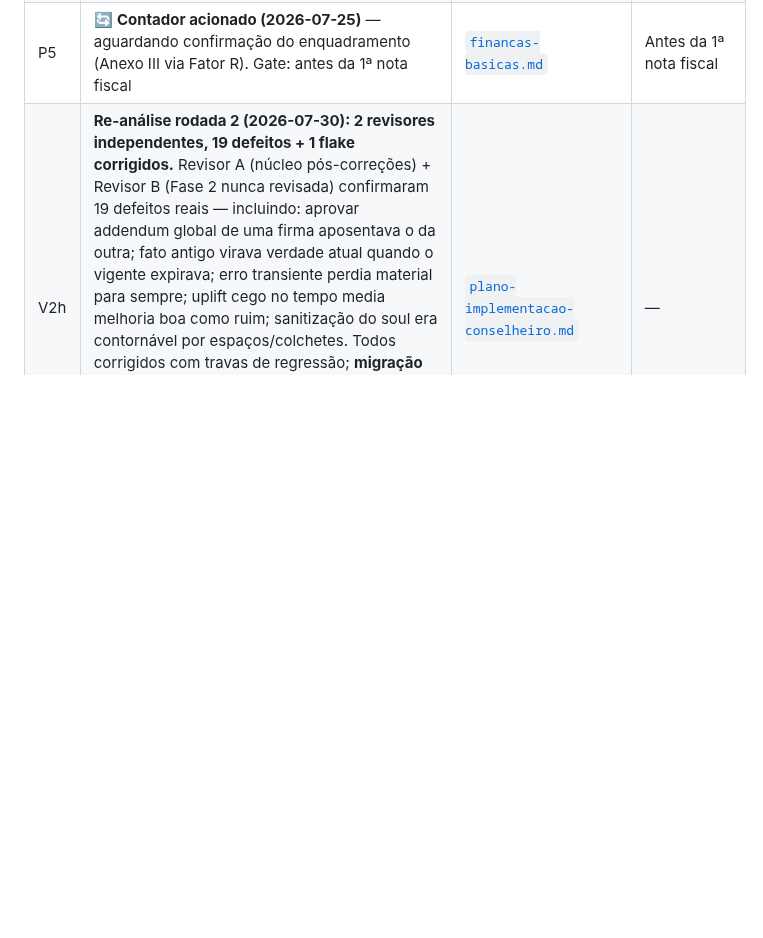
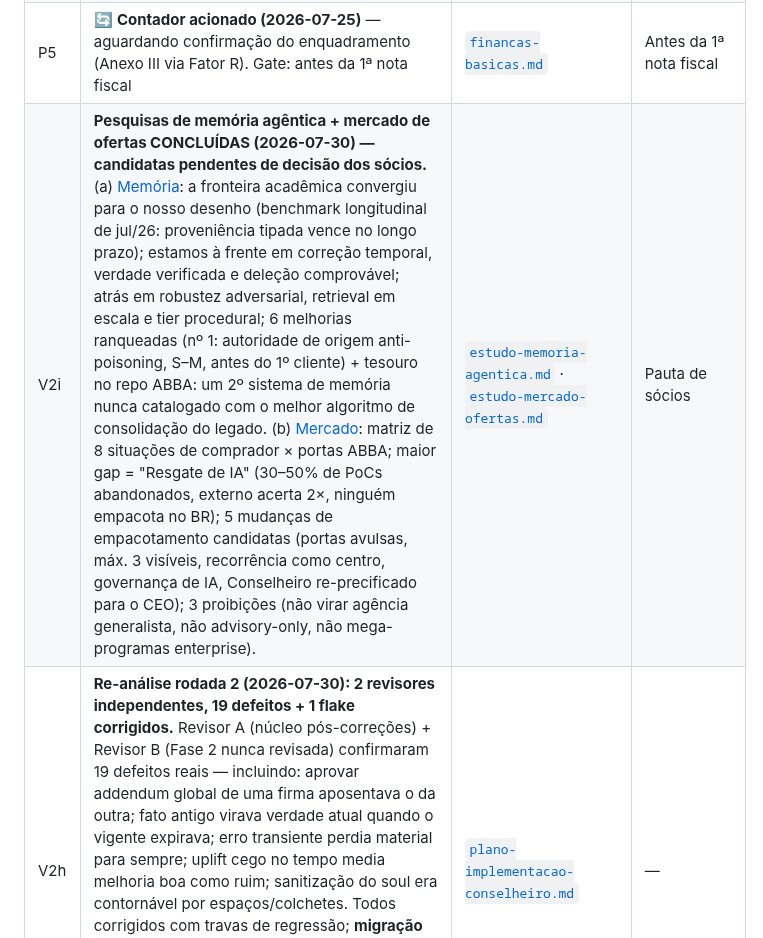
Before and after one commit to DanielMoraesCoca/abba-ops, a Markdown page: 05-interno/registro-de-decisoes.md, the part around the change. Rendered like a GitHub page; blank space fills up the shorter version.

```diff
--- a/05-interno/registro-de-decisoes.md
+++ b/05-interno/registro-de-decisoes.md
@@ -49,6 +49,7 @@
 | P3 | Nome oficial pt-BR do programa principal (proposta: "Programa de Instalação de Capacidade em IA") | [`../00-identidade/marca-e-nomenclatura.md`](../00-identidade/marca-e-nomenclatura.md) | Antes do site |
 | P4 | 🔄 **Advogado acionado (2026-07-25)** — aguardando: revisão do contrato-esqueleto + validação do uso comercial do Método 4D (CC BY-NC-SA) + lição O-JUR. Gate mantido: nenhuma assinatura sem a revisão | [`../03-comercial/contrato-sow-esqueleto.md`](../03-comercial/contrato-sow-esqueleto.md), [`../08-materiais/README.md`](../08-materiais/README.md) | Antes da 1ª assinatura |
 | P5 | 🔄 **Contador acionado (2026-07-25)** — aguardando confirmação do enquadramento (Anexo III via Fator R). Gate: antes da 1ª nota fiscal | [`financas-basicas.md`](financas-basicas.md) | Antes da 1ª nota fiscal |
+| V2i | **Pesquisas de memória agêntica + mercado de ofertas CONCLUÍDAS (2026-07-30) — candidatas pendentes de decisão dos sócios.** (a) [Memória](estudo-memoria-agentica.md): a fronteira acadêmica convergiu para o nosso desenho (benchmark longitudinal de jul/26: proveniência tipada vence no longo prazo); estamos à frente em correção temporal, verdade verificada e deleção comprovável; atrás em robustez adversarial, retrieval em escala e tier procedural; 6 melhorias ranqueadas (nº 1: autoridade de origem anti-poisoning, S–M, antes do 1º cliente) + tesouro no repo ABBA: um 2º sistema de memória nunca catalogado com o melhor algoritmo de consolidação do legado. (b) [Mercado](estudo-mercado-ofertas.md): matriz de 8 situações de comprador × portas ABBA; maior gap = "Resgate de IA" (30–50% de PoCs abandonados, externo acerta 2×, ninguém empacota no BR); 5 mudanças de empacotamento candidatas (portas avulsas, máx. 3 visíveis, recorrência como centro, governança de IA, Conselheiro re-precificado para o CEO); 3 proibições (não virar agência generalista, não advisory-only, não mega-programas enterprise). | [`estudo-memoria-agentica.md`](estudo-memoria-agentica.md) · [`estudo-mercado-ofertas.md`](estudo-mercado-ofertas.md) | Pauta de sócios |
 | V2h | **Re-análise rodada 2 (2026-07-30): 2 revisores independentes, 19 defeitos + 1 flake corrigidos.** Revisor A (núcleo pós-correções) + Revisor B (Fase 2 nunca revisada) confirmaram 19 defeitos reais — incluindo: aprovar addendum global de uma firma aposentava o da outra; fato antigo virava verdade atual quando o vigente expirava; erro transiente perdia material para sempre; uplift cego no tempo media melhoria boa como ruim; sanitização do soul era contornável por espaços/colchetes. Todos corrigidos com travas de regressão; **migração 038** substitui as emendas in-place (lição: nunca emendar migração já aplicada — o runner rastreia por nome). Flake de empate de timestamp caçado e eliminado (rowid monotônico). Suíte 368/368 nos 2 modos, 8 rodadas consecutivas limpas. | [`plano-implementacao-conselheiro.md`](plano-implementacao-conselheiro.md) | — |
 | V2g | **Fase 2 do Conselheiro CONSTRUÍDA + re-análise adversarial (2026-07-30, porta de 2 vias).** Loop de aprendizado portado do Meta-ANN com os dois defeitos históricos consertados POR CONSTRUÇÃO (proposer escreve no seam consumido desde a Fase 0; scores computados da telemetria, nunca manuais) + uplift medido por proveniência + soul por cliente. Revisão adversarial independente confirmou 13 defeitos nas Fases 0–2 — todos corrigidos com travas de regressão (incl. vazamento de addendum entre firmas e verdade atual sobrescrita por fato antigo). Suíte 361/361. Resta gateado no cliente real: calibração do golden set. | [`plano-implementacao-conselheiro.md`](plano-implementacao-conselheiro.md) | Calibração no 1º cliente |
 | V2f | **Fase 1 do Conselheiro CONSTRUÍDA ANTECIPADAMENTE (2026-07-30, porta de 2 vias por decisão do sócio).** Dossiê Vivo v1 real no assessment-brain (commit `28f85f6`): fatos bitemporais com supersessão determinística garantida no banco, diário decisões→outcomes com gate humano nomeado, profile_blocks (verdade compilada × linha do tempo), ciclo noturno `abba brain sleep` com teto de gasto (US$ 1 default) e health score de 7 componentes, brief mensal auto-atualizável com aprovação centauro, tudo coberto pelo `abba forget`. Suíte 348/348 nos 2 modos. Gatilho original (1º cliente em manutenção) passa a marcar a ATIVAÇÃO com dados reais. | [`plano-implementacao-conselheiro.md`](plano-implementacao-conselheiro.md) | Ativação no 1º cliente |
```
Also changed, not shown: 05-interno/estudo-memoria-agentica.md (added, +40 -0 lines), 05-interno/estudo-mercado-ofertas.md (added, +46 -0 lines).
